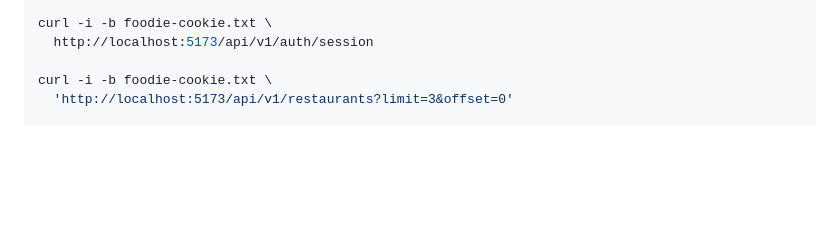
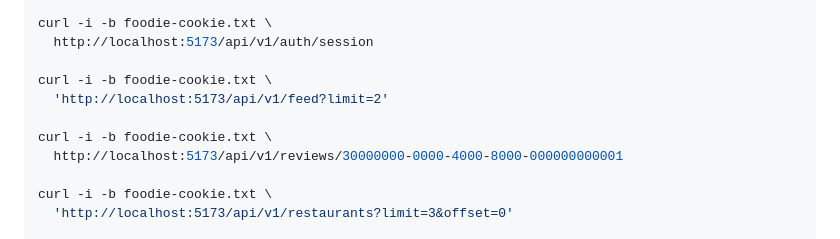
Before and after one commit to ICC4203-202620/project-base, a Markdown page: backend/README.md, the part around the change. GitHub-like rendering; blank space fills up the shorter version.

Commit message:
docs: complete feed walkthrough

```diff
--- a/backend/README.md
+++ b/backend/README.md
@@ -215,6 +215,12 @@ curl -i -c foodie-cookie.txt \
 
 curl -i -b foodie-cookie.txt \
   http://localhost:5173/api/v1/auth/session
+
+curl -i -b foodie-cookie.txt \
+  'http://localhost:5173/api/v1/feed?limit=2'
+
+curl -i -b foodie-cookie.txt \
+  http://localhost:5173/api/v1/reviews/30000000-0000-4000-8000-000000000001
 
 curl -i -b foodie-cookie.txt \
   'http://localhost:5173/api/v1/restaurants?limit=3&offset=0'
```
Also changed, not shown: backend/DEVELOPER.md (+6 -5 lines).
